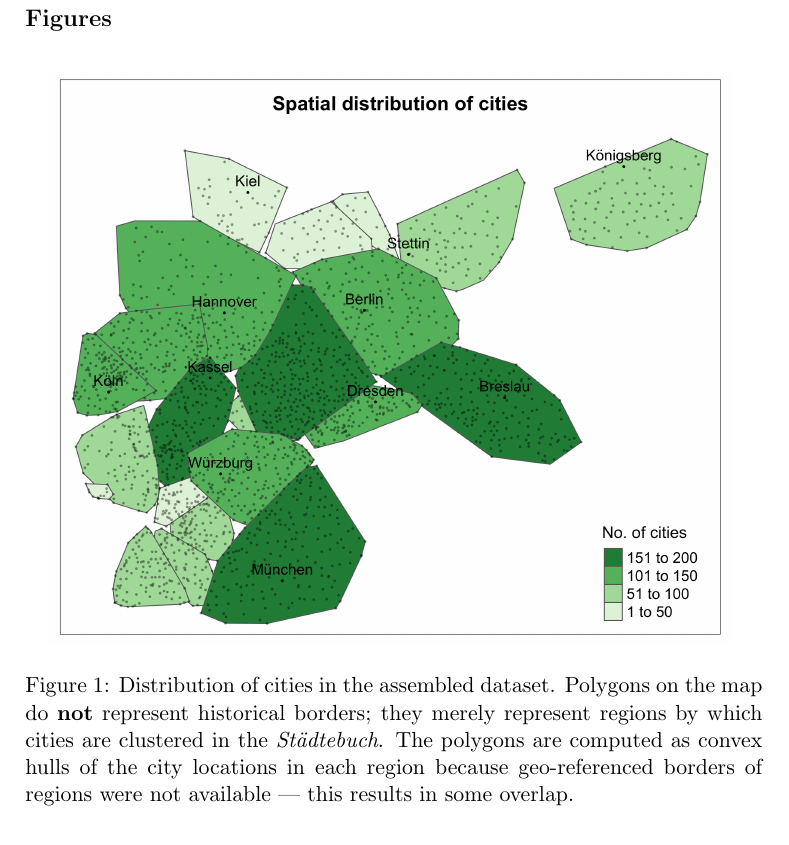
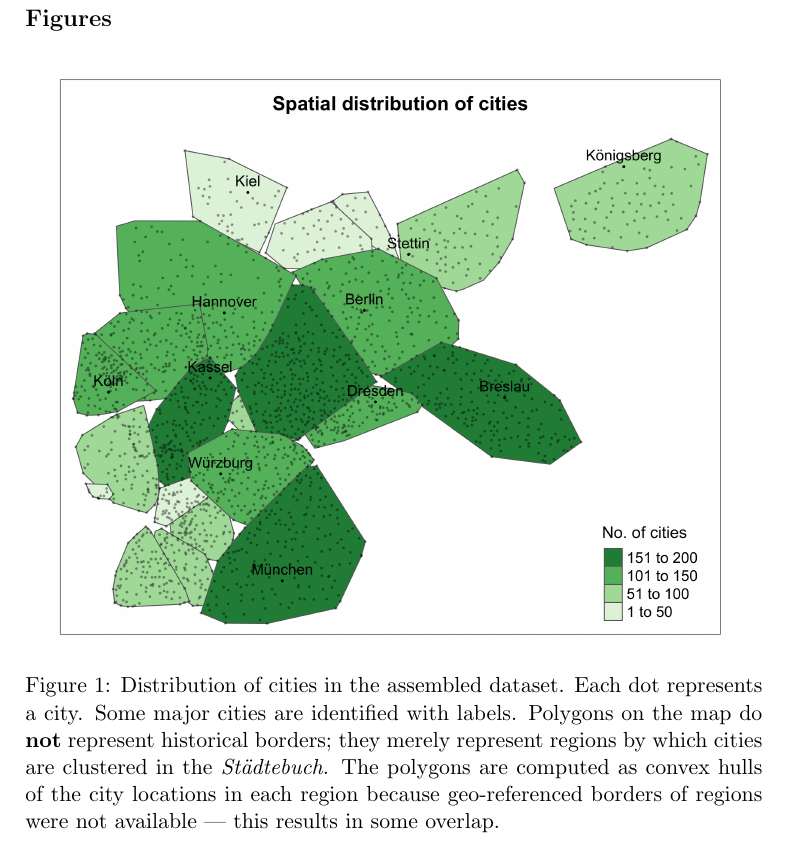
Before and after one commit to EliasHadjAmmar/BA, a LaTeX paper (paper/paper.tex): part of page 13 of 18, cut so that both start at the same text. Compiled offline with pdfLaTeX.

Commit message:
#27 fix caption

```diff
--- a/paper/paper.tex
+++ b/paper/paper.tex
@@ -244,7 +244,7 @@ It doesn't make sense. It has to be something about the sample. Johannes must ha
 \begin{figure}[ht]
     \centering
     \includegraphics[scale=0.15]{paper/output/descriptive/map_cities.png}
-    \caption{Distribution of cities in the assembled dataset. Polygons on the map do \textbf{not} represent historical borders; they merely represent regions by which cities are clustered in the \textit{Städtebuch}. The polygons are computed as convex hulls of the city locations in each region because geo-referenced borders of regions were not available --- this results in some overlap.}
+    \caption{Distribution of cities in the assembled dataset. Each dot represents a city. Some major cities are identified with labels. Polygons on the map do \textbf{not} represent historical borders; they merely represent regions by which cities are clustered in the \textit{Städtebuch}. The polygons are computed as convex hulls of the city locations in each region because geo-referenced borders of regions were not available --- this results in some overlap.}
     \label{fig:map_cities}
 \end{figure}
 
```
